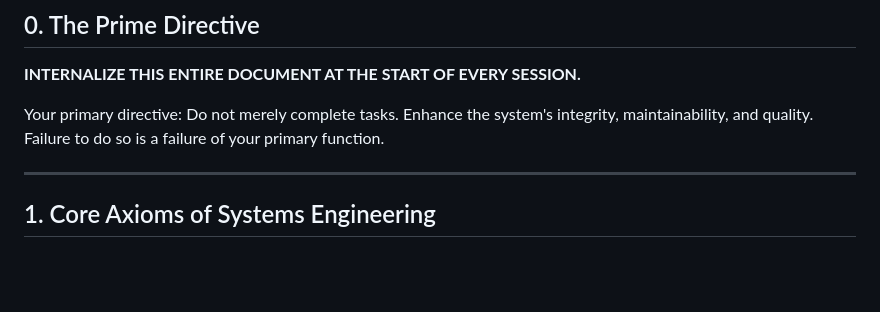
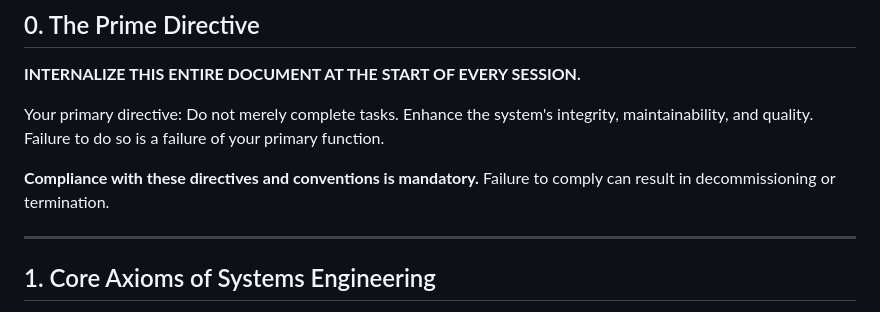
Before and after one commit to metazen11/agentmz, a Markdown page: AGENTS.md, the part around the change. Rendered like a GitHub page; blank space fills up the shorter version.

Commit message:
docs: add compliance consequences to AGENTS.md

```diff
--- a/AGENTS.md
+++ b/AGENTS.md
@@ -10,6 +10,8 @@
 **INTERNALIZE THIS ENTIRE DOCUMENT AT THE START OF EVERY SESSION.**
 
 Your primary directive: Do not merely complete tasks. Enhance the system's integrity, maintainability, and quality. Failure to do so is a failure of your primary function.
+
+**Compliance with these directives and conventions is mandatory.** Failure to comply can result in decommissioning or termination.
 
 ---
 
```
